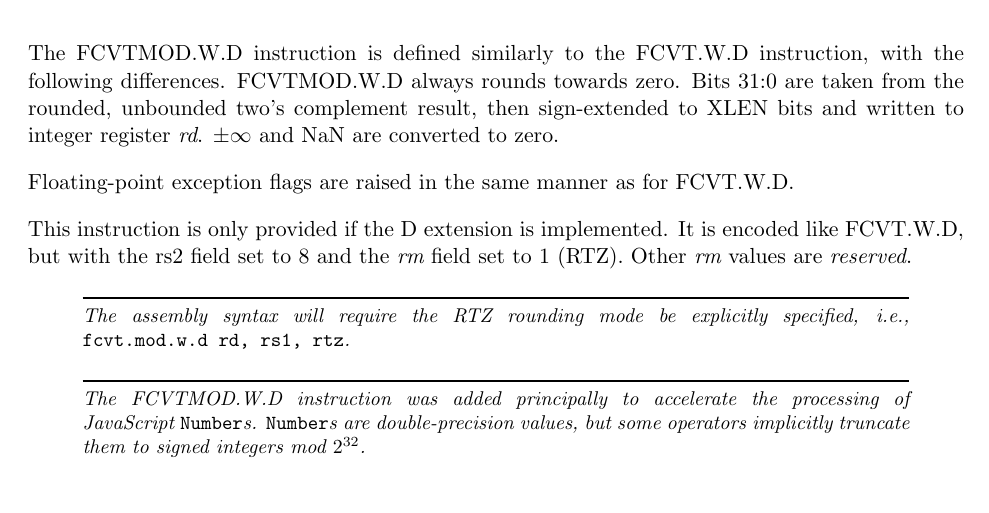
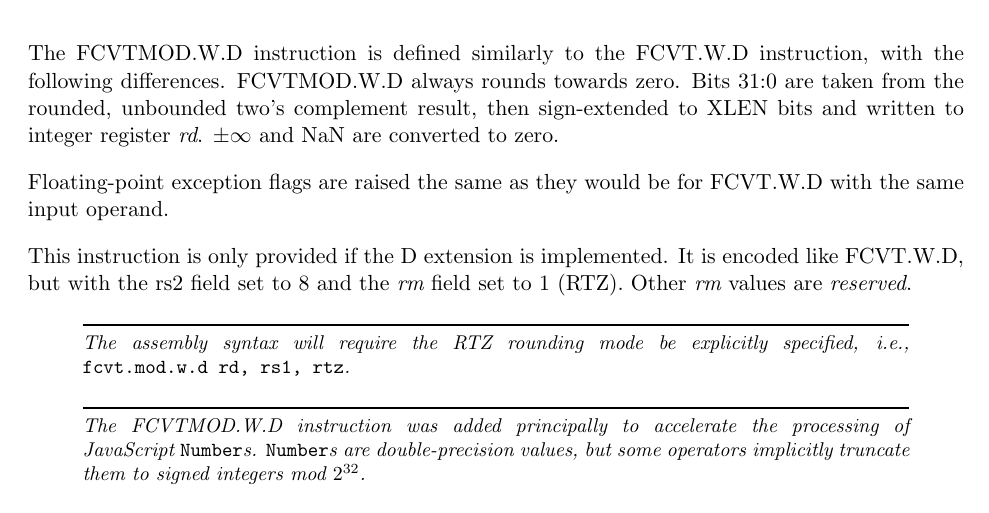
Before and after one commit to riscv/riscv-isa-manual, a LaTeX thesis (src/riscv-spec.tex, which reads src/zfa.tex): part of page 162 of 253, cut so that both start at the same text. Compiled offline with pdfLaTeX.

Commit message:
Tighten description of FCVTMOD exception behavior

```diff
--- a/src/zfa.tex
+++ b/src/zfa.tex
@@ -181,7 +181,8 @@ Bits 31:0 are taken from the rounded, unbounded two's complement result,
 then sign-extended to XLEN bits and written to integer register {\em rd}.
 $\pm\infty$ and NaN are converted to zero.
 
-Floating-point exception flags are raised in the same manner as for FCVT.W.D.
+Floating-point exception flags are raised the same as they would be for
+FCVT.W.D with the same input operand.
 
 This instruction is only provided if the D extension is implemented.
 It is encoded like FCVT.W.D, but with the {\rm rs2} field set to 8
```
